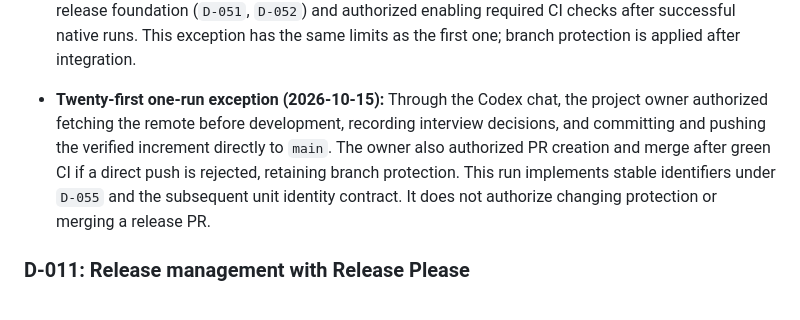
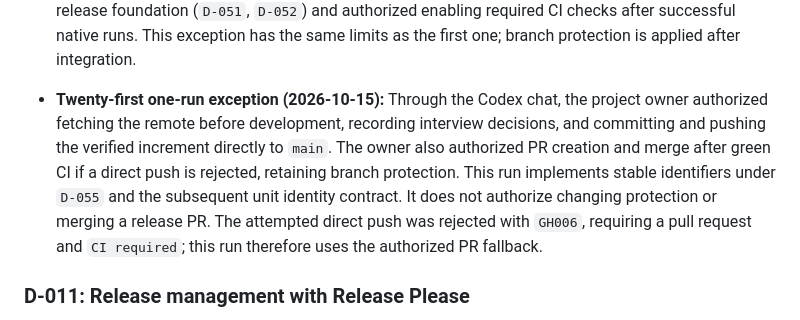
Before and after one commit to eiserv/frameshift, a Markdown page: docs/DECISIONS.md, the part around the change. GitHub-like rendering.

```diff
--- a/docs/DECISIONS.md
+++ b/docs/DECISIONS.md
@@ -172,7 +172,7 @@ Statuses change through an edit to this file under the integration workflow in D
 
 - **Twentieth one-run exception (2026-10-14):** Through the Codex chat, the project owner authorized continuing development after fetching the remote, interviewing for outstanding decisions, and committing and pushing the verified increment directly to `main`. The owner prioritized CI and the release foundation (`D-051`, `D-052`) and authorized enabling required CI checks after successful native runs. This exception has the same limits as the first one; branch protection is applied after integration.
 
-- **Twenty-first one-run exception (2026-10-15):** Through the Codex chat, the project owner authorized fetching the remote before development, recording interview decisions, and committing and pushing the verified increment directly to `main`. The owner also authorized PR creation and merge after green CI if a direct push is rejected, retaining branch protection. This run implements stable identifiers under `D-055` and the subsequent unit identity contract. It does not authorize changing protection or merging a release PR.
+- **Twenty-first one-run exception (2026-10-15):** Through the Codex chat, the project owner authorized fetching the remote before development, recording interview decisions, and committing and pushing the verified increment directly to `main`. The owner also authorized PR creation and merge after green CI if a direct push is rejected, retaining branch protection. This run implements stable identifiers under `D-055` and the subsequent unit identity contract. It does not authorize changing protection or merging a release PR. The attempted direct push was rejected with `GH006`, requiring a pull request and `CI required`; this run therefore uses the authorized PR fallback.
 
 ### D-011: Release management with Release Please
 
```
Also changed, not shown: docs/IMPLEMENTATION.md (+2 -0 lines), docs/RELEASES.md (+1 -1 lines).
